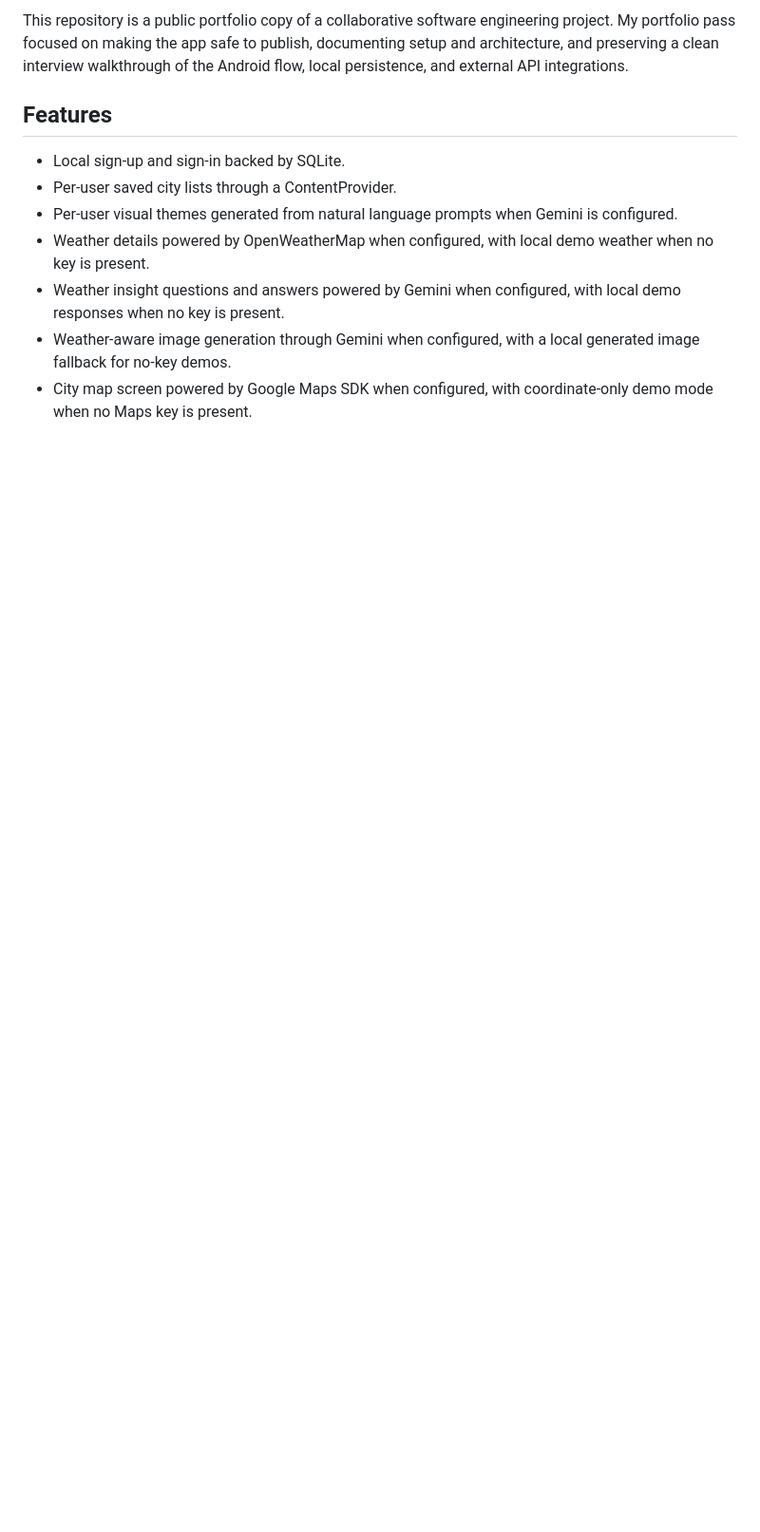
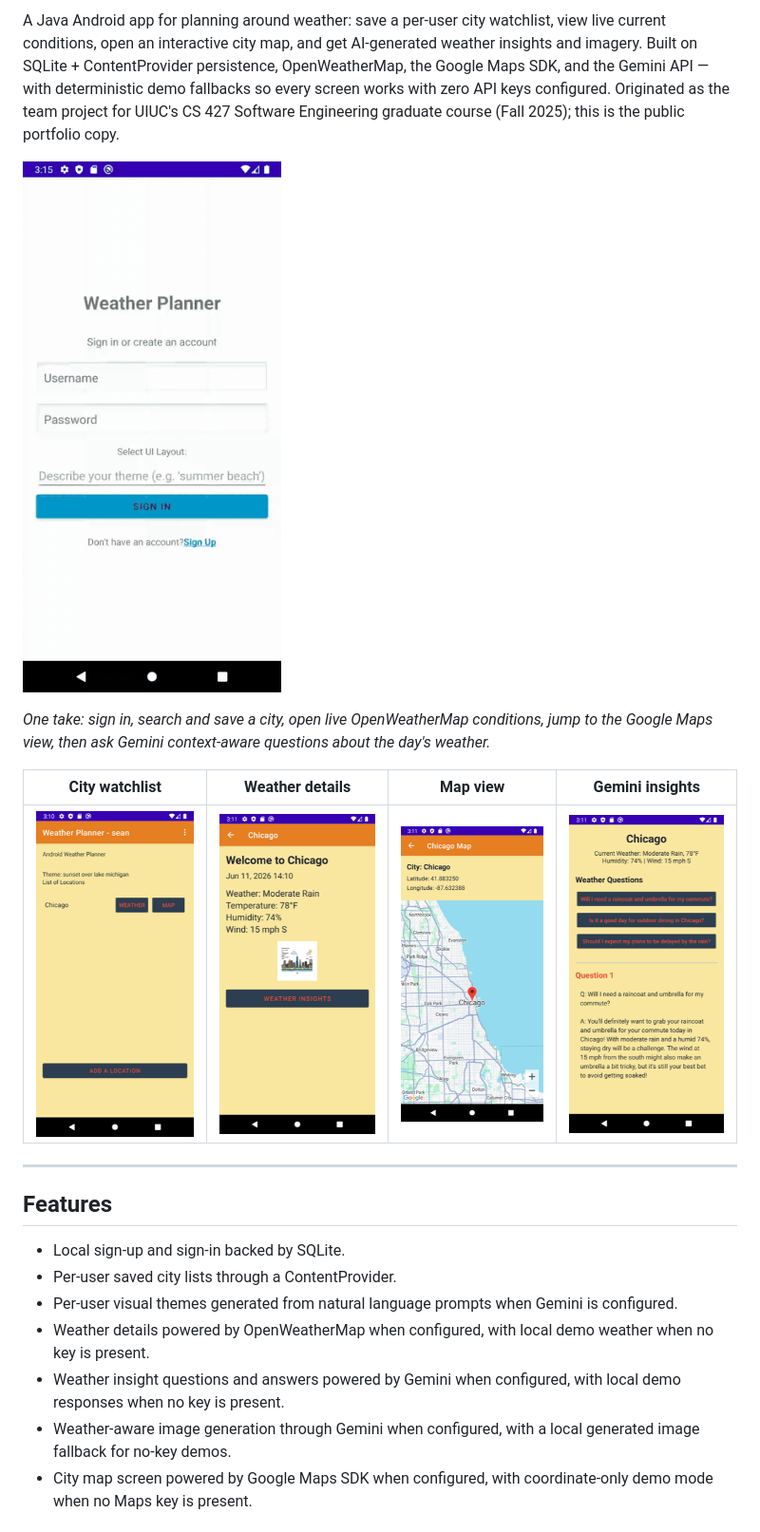
Before and after one commit to SeanKraemer/android-app, a Markdown page: README.md, the part around one of its changes. Shown at 95% size. GitHub-like rendering; pictures changed too: docs/demo.gif (added), docs/screenshots/01-cities.png (added), docs/screenshots/02-weather.png (added); blank space fills up the shorter version.

```diff
--- a/README.md
+++ b/README.md
@@ -4,5 +4,15 @@ Android Weather Planner is a Java Android app for saving city watchlists, viewin
 
-This repository is a public portfolio copy of a collaborative software engineering project. My portfolio pass focused on making the app safe to publish, documenting setup and architecture, and preserving a clean interview walkthrough of the Android flow, local persistence, and external API integrations.
+A Java Android app for planning around weather: save a per-user city watchlist, view live current conditions, open an interactive city map, and get AI-generated weather insights and imagery. Built on SQLite + ContentProvider persistence, OpenWeatherMap, the Google Maps SDK, and the Gemini API — with deterministic demo fallbacks so every screen works with zero API keys configured. Originated as the team project for UIUC's CS 427 Software Engineering graduate course (Fall 2025); this is the public portfolio copy.
+
+![Demo: sign in, save a city, view live weather, open the map, and generate Gemini weather insights](docs/demo.gif)
+
+*One take: sign in, search and save a city, open live OpenWeatherMap conditions, jump to the Google Maps view, then ask Gemini context-aware questions about the day's weather.*
+
+| City watchlist | Weather details | Map view | Gemini insights |
+|---|---|---|---|
+| ![City list](docs/screenshots/01-cities.png) | ![Weather details](docs/screenshots/02-weather.png) | ![Map](docs/screenshots/03-map.png) | ![Insights](docs/screenshots/04-insights.png) |
+
+---
 
 ## Features
 
```
Also changed, not shown: other parts of README.md (+37 -84 lines), 1 other file.
